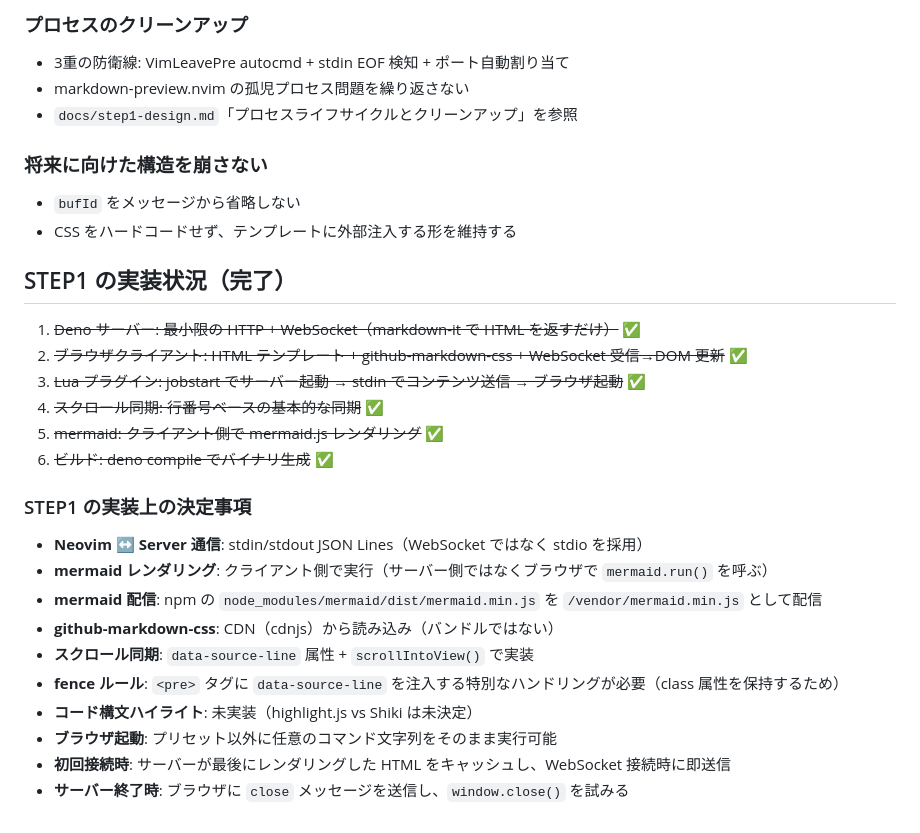
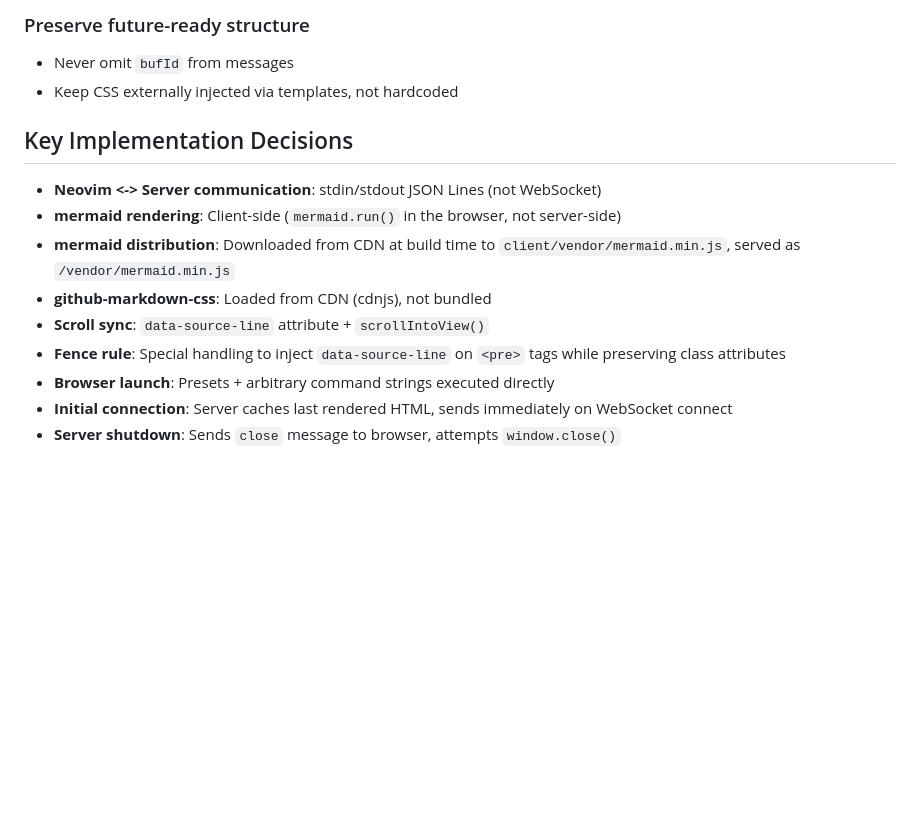
Before and after one commit to bun913/live-markdown.nvim, a Markdown page: CLAUDE.md, the part around one of its changes. Rendered like a GitHub page; blank space fills up the shorter version.

```diff
--- a/CLAUDE.md
+++ b/CLAUDE.md
@@ -71,30 +70,16 @@ markdown-preview.nvim の後継を目指しており、脆弱性管理・モダ
 
-### プロセスのクリーンアップ
-- 3重の防衛線: VimLeavePre autocmd + stdin EOF 検知 + ポート自動割り当て
-- markdown-preview.nvim の孤児プロセス問題を繰り返さない
-- `docs/step1-design.md`「プロセスライフサイクルとクリーンアップ」を参照
+### Preserve future-ready structure
+- Never omit `bufId` from messages
+- Keep CSS externally injected via templates, not hardcoded
 
-### 将来に向けた構造を崩さない
-- `bufId` をメッセージから省略しない
-- CSS をハードコードせず、テンプレートに外部注入する形を維持する
+## Key Implementation Decisions
 
-## STEP1 の実装状況（完了）
-
-1. ~~Deno サーバー: 最小限の HTTP + WebSocket（markdown-it で HTML を返すだけ）~~ ✅
-2. ~~ブラウザクライアント: HTML テンプレート + github-markdown-css + WebSocket 受信→DOM 更新~~ ✅
-3. ~~Lua プラグイン: jobstart でサーバー起動 → stdin でコンテンツ送信 → ブラウザ起動~~ ✅
-4. ~~スクロール同期: 行番号ベースの基本的な同期~~ ✅
-5. ~~mermaid: クライアント側で mermaid.js レンダリング~~ ✅
-6. ~~ビルド: deno compile でバイナリ生成~~ ✅
-
-### STEP1 の実装上の決定事項
-- **Neovim ↔ Server 通信**: stdin/stdout JSON Lines（WebSocket ではなく stdio を採用）
-- **mermaid レンダリング**: クライアント側で実行（サーバー側ではなくブラウザで `mermaid.run()` を呼ぶ）
-- **mermaid 配信**: npm の `node_modules/mermaid/dist/mermaid.min.js` を `/vendor/mermaid.min.js` として配信
-- **github-markdown-css**: CDN（cdnjs）から読み込み（バンドルではない）
-- **スクロール同期**: `data-source-line` 属性 + `scrollIntoView()` で実装
-- **fence ルール**: `<pre>` タグに `data-source-line` を注入する特別なハンドリングが必要（class 属性を保持するため）
-- **コード構文ハイライト**: 未実装（highlight.js vs Shiki は未決定）
-- **ブラウザ起動**: プリセット以外に任意のコマンド文字列をそのまま実行可能
-- **初回接続時**: サーバーが最後にレンダリングした HTML をキャッシュし、WebSocket 接続時に即送信
-- **サーバー終了時**: ブラウザに `close` メッセージを送信し、`window.close()` を試みる
+- **Neovim <-> Server communication**: stdin/stdout JSON Lines (not WebSocket)
+- **mermaid rendering**: Client-side (`mermaid.run()` in the browser, not server-side)
+- **mermaid distribution**: Downloaded from CDN at build time to `client/vendor/mermaid.min.js`, served as `/vendor/mermaid.min.js`
+- **github-markdown-css**: Loaded from CDN (cdnjs), not bundled
+- **Scroll sync**: `data-source-line` attribute + `scrollIntoView()`
+- **Fence rule**: Special handling to inject `data-source-line` on `<pre>` tags while preserving class attributes
+- **Browser launch**: Presets + arbitrary command strings executed directly
+- **Initial connection**: Server caches last rendered HTML, sends immediately on WebSocket connect
+- **Server shutdown**: Sends `close` message to browser, attempts `window.close()`
```
Also changed, not shown: other parts of CLAUDE.md (+47 -48 lines), ARCHITECTURE.md (deleted, +0 -125 lines), docs/architecture.md (added, +131 -0 lines).
